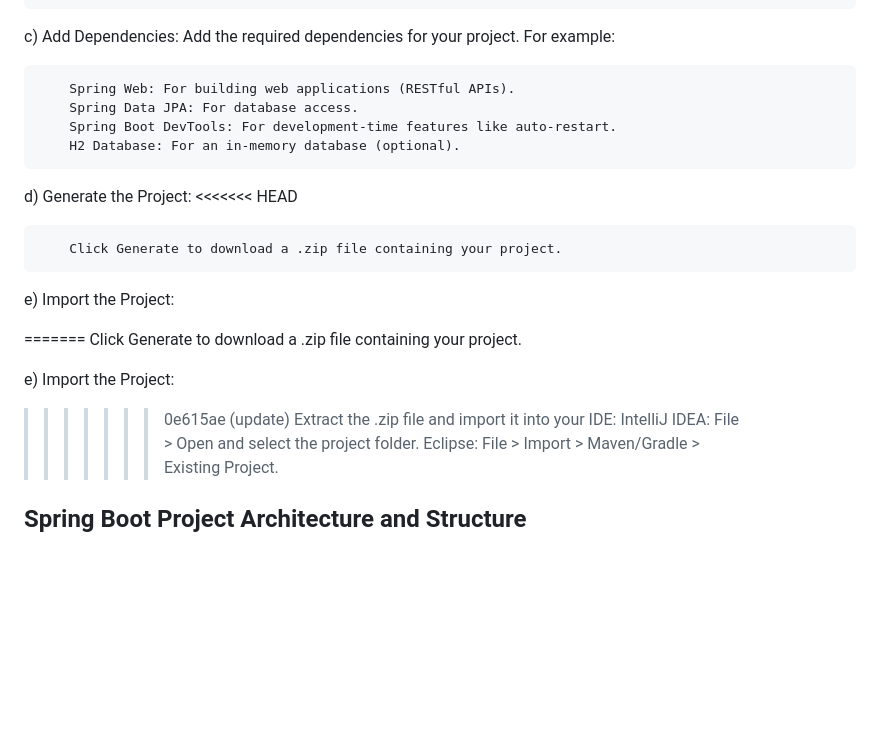
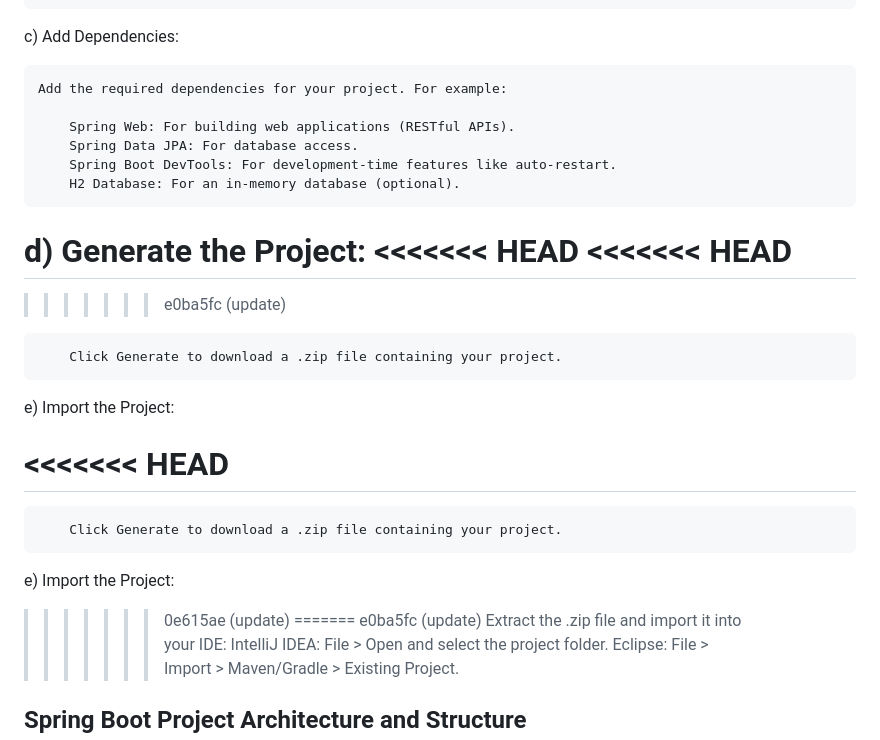
Before and after one commit to anil-k-rajamoni18/JavaBackendDevOps, a Markdown page: JAVA/setup-springboot-project.md, the part around the change. Drawn GitHub-style; blank space fills up the shorter version.

Commit message:
updated notes
update 5

update 4

update 3

update 2

update 1

```diff
--- a/JAVA/setup-springboot-project.md
+++ b/JAVA/setup-springboot-project.md
@@ -22,6 +22,7 @@ b) Configure Your Project:
         Java Version: Choose your JDK version (e.g., 11 or 17).
 
 c) Add Dependencies:
+
     Add the required dependencies for your project. For example:
 
         Spring Web: For building web applications (RESTful APIs).
@@ -31,16 +32,22 @@ c) Add Dependencies:
 
 d) Generate the Project:
 <<<<<<< HEAD
+<<<<<<< HEAD
+=======
+>>>>>>> e0ba5fc (update)
 
         Click Generate to download a .zip file containing your project.
 
 e) Import the Project:
 
+<<<<<<< HEAD
 =======
         Click Generate to download a .zip file containing your project.
 
 e) Import the Project:
 >>>>>>> 0e615ae (update)
+=======
+>>>>>>> e0ba5fc (update)
         Extract the .zip file and import it into your IDE:
         IntelliJ IDEA: File > Open and select the project folder.
         Eclipse: File > Import > Maven/Gradle > Existing Project.
```
